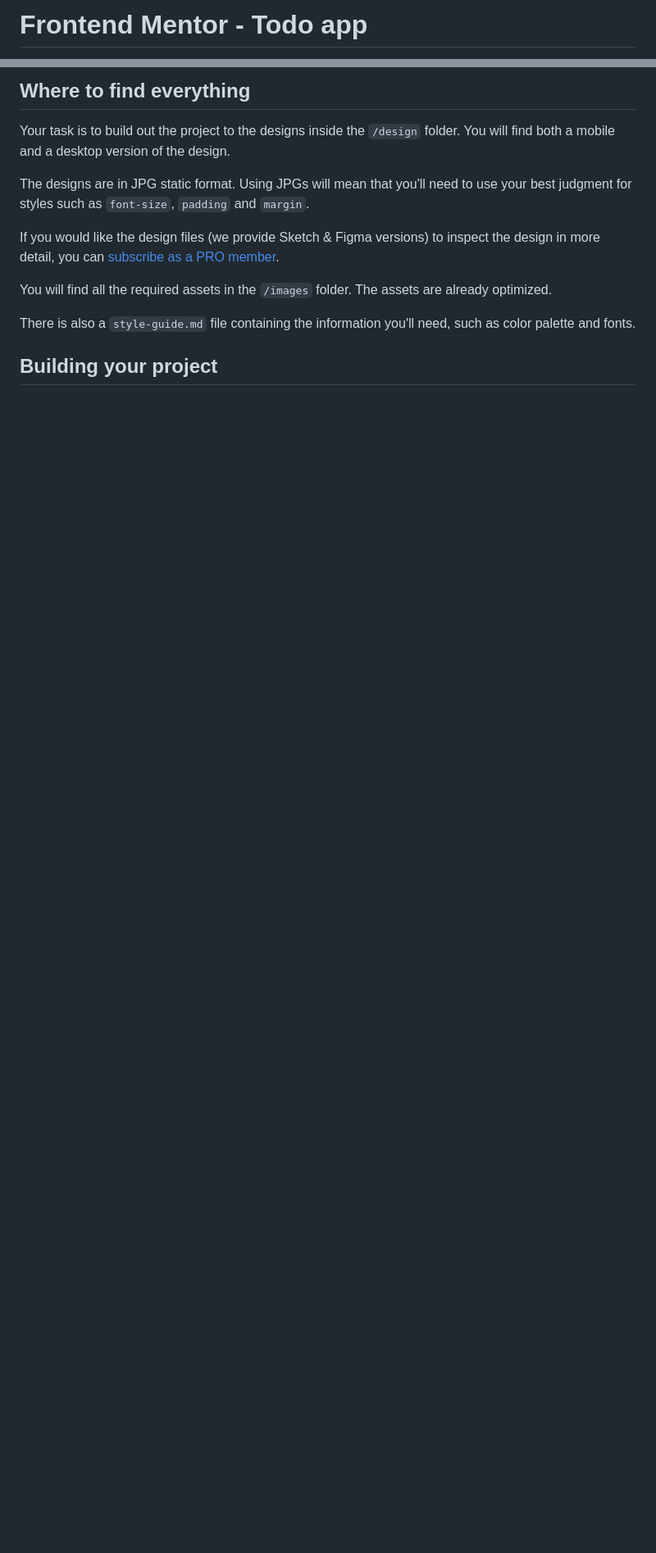
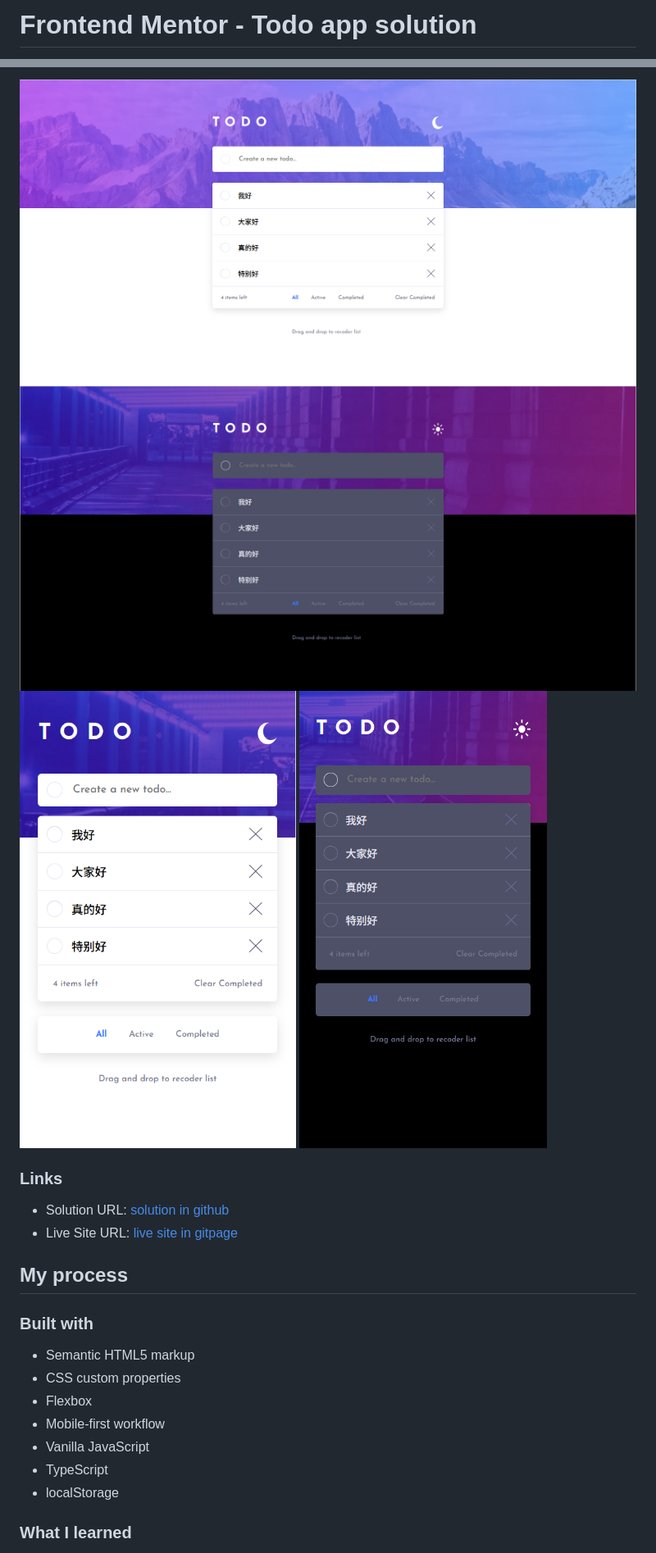
Before and after one commit to Ekin-shieh/todo-app, a Markdown page: README.md, 2 parts joined by grey strips. Shown: that part at 82% size. GitHub-like rendering; pictures changed too: result/desktop-dark.png (added), result/desktop-light.png (added), result/mobile-dark.png (added); blank space fills up the shorter version.

Commit message:
finish the task

```diff
--- a/README.md
+++ b/README.md
@@ -1,2 +1,2 @@
-# Frontend Mentor - Todo app
+# Frontend Mentor - Todo app solution
 
@@ -32,15 +33,25 @@ Want some support on the challenge? [Join our community](https://www.frontendmen
 
-## Where to find everything
+![](./result/desktop-light.png)
+![](./result/desktop-dark.png)
+<img src="./result/mobile-light.png" style="width:200px;">
+<img src="./result/mobile-dark.png" style="width:200px;">
 
-Your task is to build out the project to the designs inside the `/design` folder. You will find both a mobile and a desktop version of the design.
+### Links
 
-The designs are in JPG static format. Using JPGs will mean that you'll need to use your best judgment for styles such as `font-size`, `padding` and `margin`.
+- Solution URL: [solution in github](https://github.com/Ekin-shieh/todo-app)
+- Live Site URL: [live site in gitpage](https://ekin-shieh.github.io/todo-app/)
 
-If you would like the design files (we provide Sketch & Figma versions) to inspect the design in more detail, you can [subscribe as a PRO member](https://www.frontendmentor.io/pro).
+## My process
 
-You will find all the required assets in the `/images` folder. The assets are already optimized.
+### Built with
 
-There is also a `style-guide.md` file containing the information you'll need, such as color palette and fonts.
+- Semantic HTML5 markup
+- CSS custom properties
+- Flexbox
+- Mobile-first workflow
+- Vanilla JavaScript
+- TypeScript
+- localStorage
 
-## Building your project
+### What I learned
 
```
Also changed, not shown: other parts of README.md (+66 -56 lines), README-template.md (deleted, +0 -118 lines), style-guide.md (deleted, +0 -50 lines), 1 other file.
